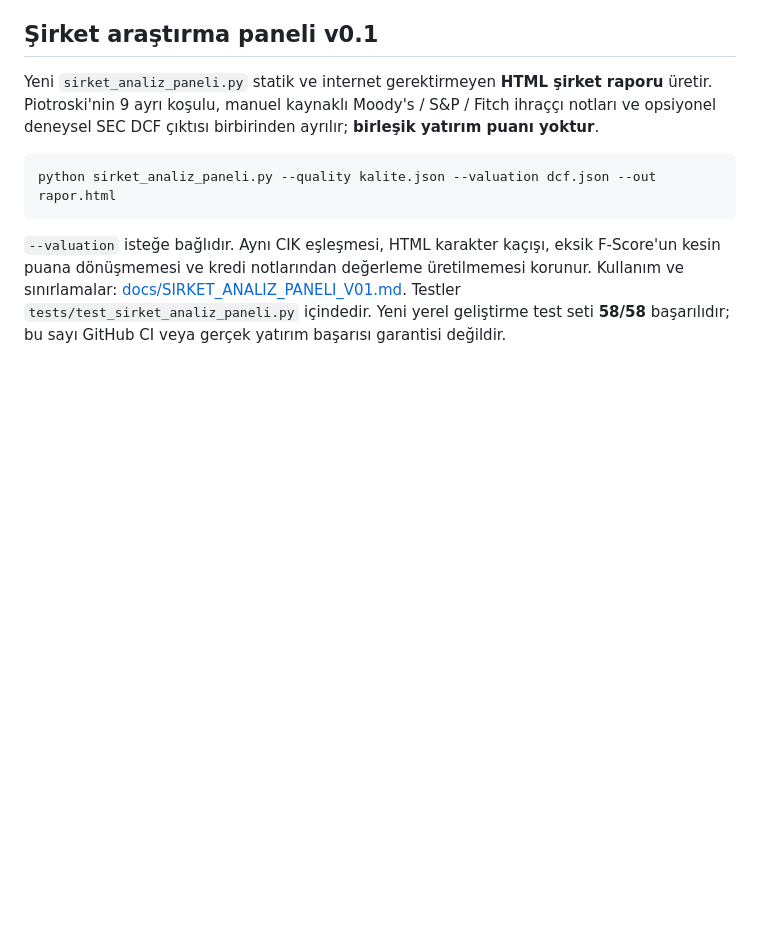
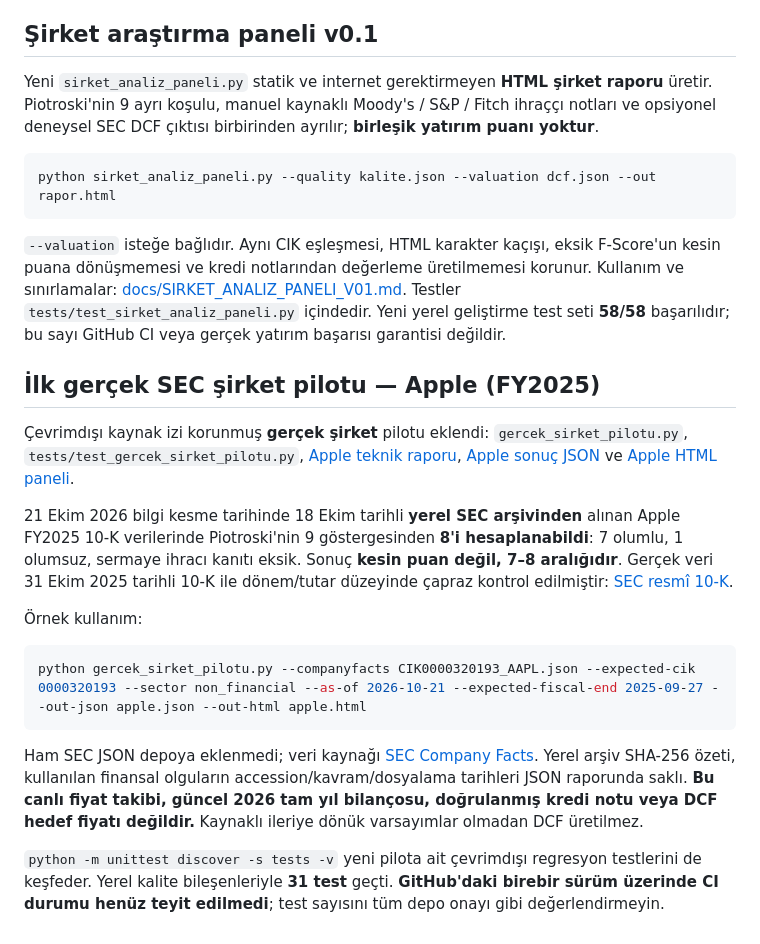
Before and after one commit to Marvell83/INVEST_AI, a Markdown page: README.md, the part around the change. Drawn GitHub-style; blank space fills up the shorter version.

Commit message:
docs: add real Apple SEC issuer pilot, source trace, and conservative F-Score findings

````diff
--- a/README.md
+++ b/README.md
@@ -159,3 +159,20 @@ python sirket_analiz_paneli.py --quality kalite.json --valuation dcf.json --out
 ```
 
 `--valuation` isteğe bağlıdır. Aynı CIK eşleşmesi, HTML karakter kaçışı, eksik F-Score'un kesin puana dönüşmemesi ve kredi notlarından değerleme üretilmemesi korunur. Kullanım ve sınırlamalar: [docs/SIRKET_ANALIZ_PANELI_V01.md](docs/SIRKET_ANALIZ_PANELI_V01.md). Testler `tests/test_sirket_analiz_paneli.py` içindedir. Yeni yerel geliştirme test seti **58/58** başarılıdır; bu sayı GitHub CI veya gerçek yatırım başarısı garantisi değildir.
+
+
+## İlk gerçek SEC şirket pilotu — Apple (FY2025)
+
+Çevrimdışı kaynak izi korunmuş **gerçek şirket** pilotu eklendi: `gercek_sirket_pilotu.py`, `tests/test_gercek_sirket_pilotu.py`, [Apple teknik raporu](docs/APPLE_GERCEK_SEC_PILOTU.md), [Apple sonuç JSON](reports/Apple_SEC_Piotroski_2026-10-21.json) ve [Apple HTML paneli](reports/Apple_SEC_Piotroski_2026-10-21.html).
+
+21 Ekim 2026 bilgi kesme tarihinde 18 Ekim tarihli **yerel SEC arşivinden** alınan Apple FY2025 10-K verilerinde Piotroski'nin 9 göstergesinden **8'i hesaplanabildi**: 7 olumlu, 1 olumsuz, sermaye ihracı kanıtı eksik. Sonuç **kesin puan değil, 7–8 aralığıdır**. Gerçek veri 31 Ekim 2025 tarihli 10-K ile dönem/tutar düzeyinde çapraz kontrol edilmiştir: [SEC resmî 10-K](https://www.sec.gov/Archives/edgar/data/320193/000032019325000079/aapl-20250927.htm).
+
+Örnek kullanım:
+
+```bash
+python gercek_sirket_pilotu.py --companyfacts CIK0000320193_AAPL.json --expected-cik 0000320193 --sector non_financial --as-of 2026-10-21 --expected-fiscal-end 2025-09-27 --out-json apple.json --out-html apple.html
+```
+
+Ham SEC JSON depoya eklenmedi; veri kaynağı [SEC Company Facts](https://data.sec.gov/api/xbrl/companyfacts/CIK0000320193.json). Yerel arşiv SHA-256 özeti, kullanılan finansal olguların accession/kavram/dosyalama tarihleri JSON raporunda saklı. **Bu canlı fiyat takibi, güncel 2026 tam yıl bilançosu, doğrulanmış kredi notu veya DCF hedef fiyatı değildir.** Kaynaklı ileriye dönük varsayımlar olmadan DCF üretilmez.
+
+`python -m unittest discover -s tests -v` yeni pilota ait çevrimdışı regresyon testlerini de keşfeder. Yerel kalite bileşenleriyle **31 test** geçti. **GitHub'daki birebir sürüm üzerinde CI durumu henüz teyit edilmedi**; test sayısını tüm depo onayı gibi değerlendirmeyin.
````
